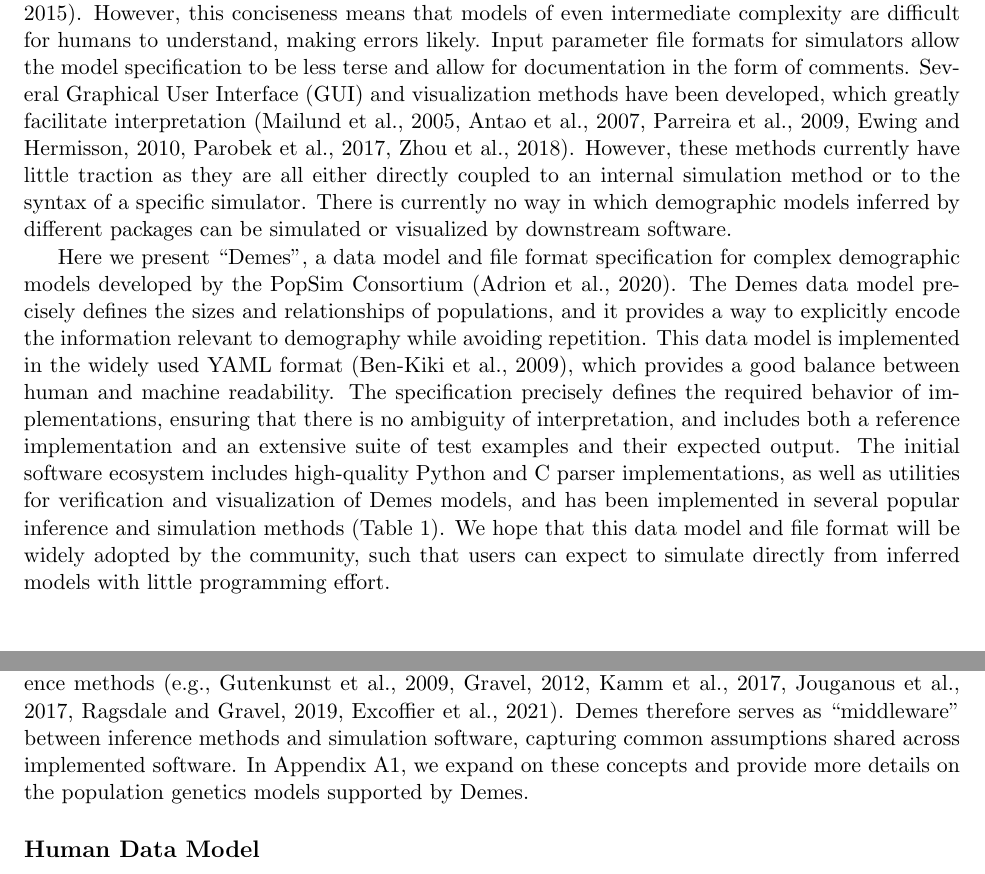
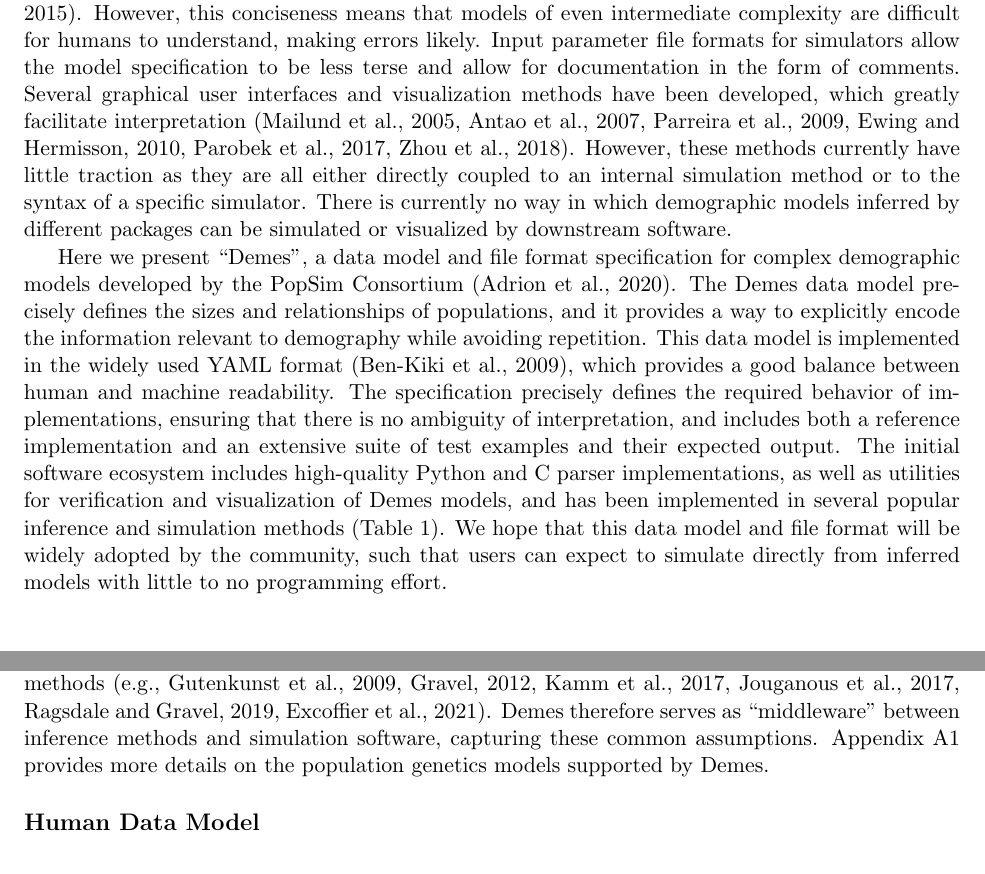
Before and after one commit to popsim-consortium/demes-paper, a LaTeX paper (paper.tex): two parts of pages 2 and 3 of 18, joined at a grey line, cut so that both start at the same text. Compiled offline with pdfLaTeX; a missing bibliography style is replaced by a similar one.

Commit message:
Final readover language tweaks

```diff
--- a/paper.tex
+++ b/paper.tex
@@ -163,7 +163,7 @@ However, this conciseness means that models of even intermediate complexity
 are difficult for humans to understand, making errors likely.
 Input parameter file formats for simulators allow the model specification
 to be less terse and allow for documentation in the form of comments.
-Several Graphical User Interface (GUI) and visualization
+Several graphical user interfaces  and visualization
 methods have been developed, which greatly facilitate
 interpretation~\citep{mailund2005coasim,antao2007modeler4simcoal2,
 parreira_spams_2009,ewing2010msms,parobek_skelesim_2017,zhou2018popdemog}.
@@ -192,7 +192,7 @@ visualization of Demes models, and has been implemented in several popular
 inference and simulation methods (Table~\ref{tab:software}).
 We hope that this data model and file format will be widely adopted
 by the community, such that users can expect to simulate directly
-from inferred models with little programming effort.
+from inferred models with little to no programming effort.
 
 
 \section*{Demes}
@@ -268,9 +268,9 @@ migrations are also shared by many inference methods
 \citep[e.g.,][]{gutenkunst2009inferring,gravel2012population,kamm2017efficient,
 jouganous2017inferring,ragsdale2019models,excoffier2021fastsimcoal2}.
 Demes therefore serves as ``middleware'' between inference methods and simulation
-software, capturing common assumptions shared across implemented software.
-In Appendix~\ref{sec:appendix-pop-gen-model}, we expand on these concepts
-and provide more details on the population genetics models supported by Demes.
+software, capturing these common assumptions.
+Appendix~\ref{sec:appendix-pop-gen-model} provides more details on the
+population genetics models supported by Demes.
 
 \subsection*{Human Data Model}
 
```
Also changed, not shown: paper.tex (2 more changed lines).
